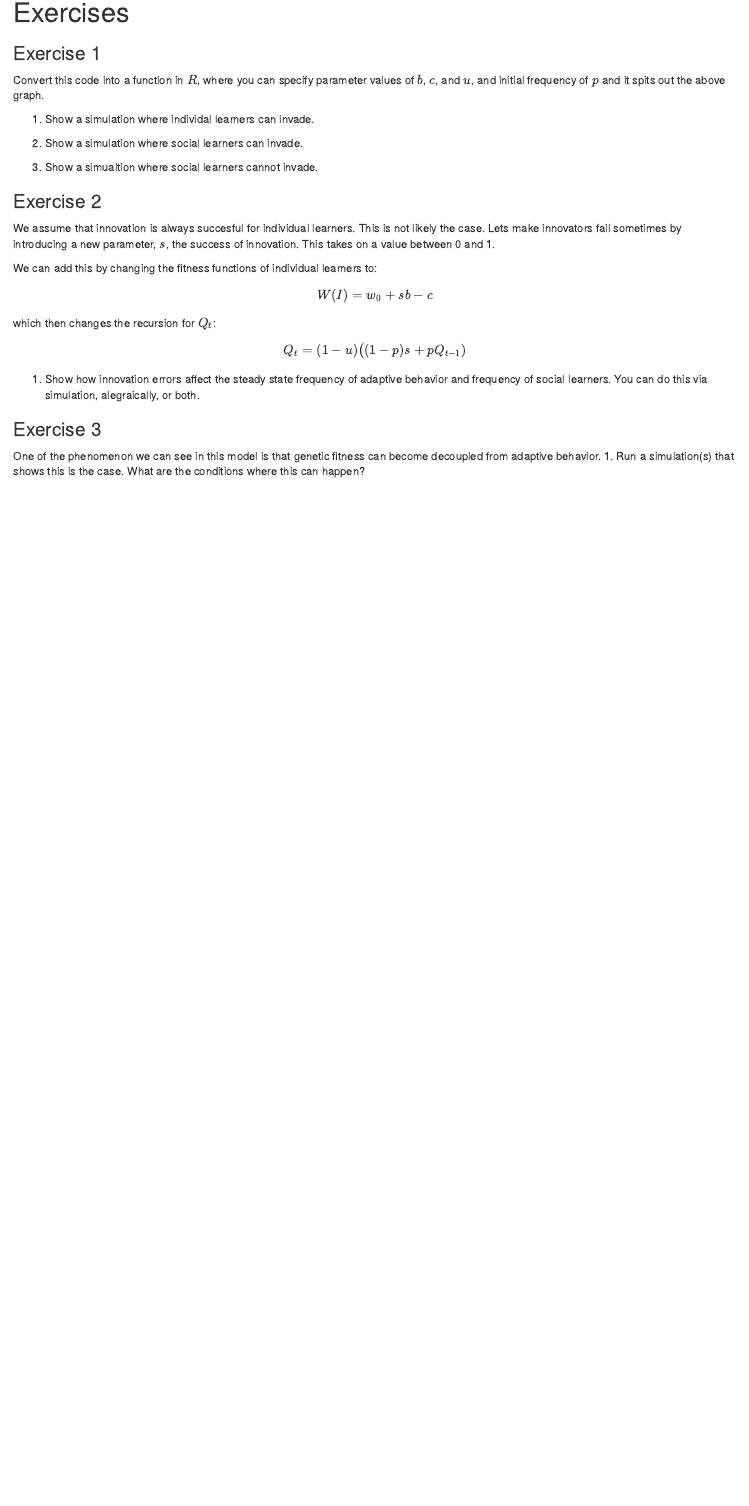
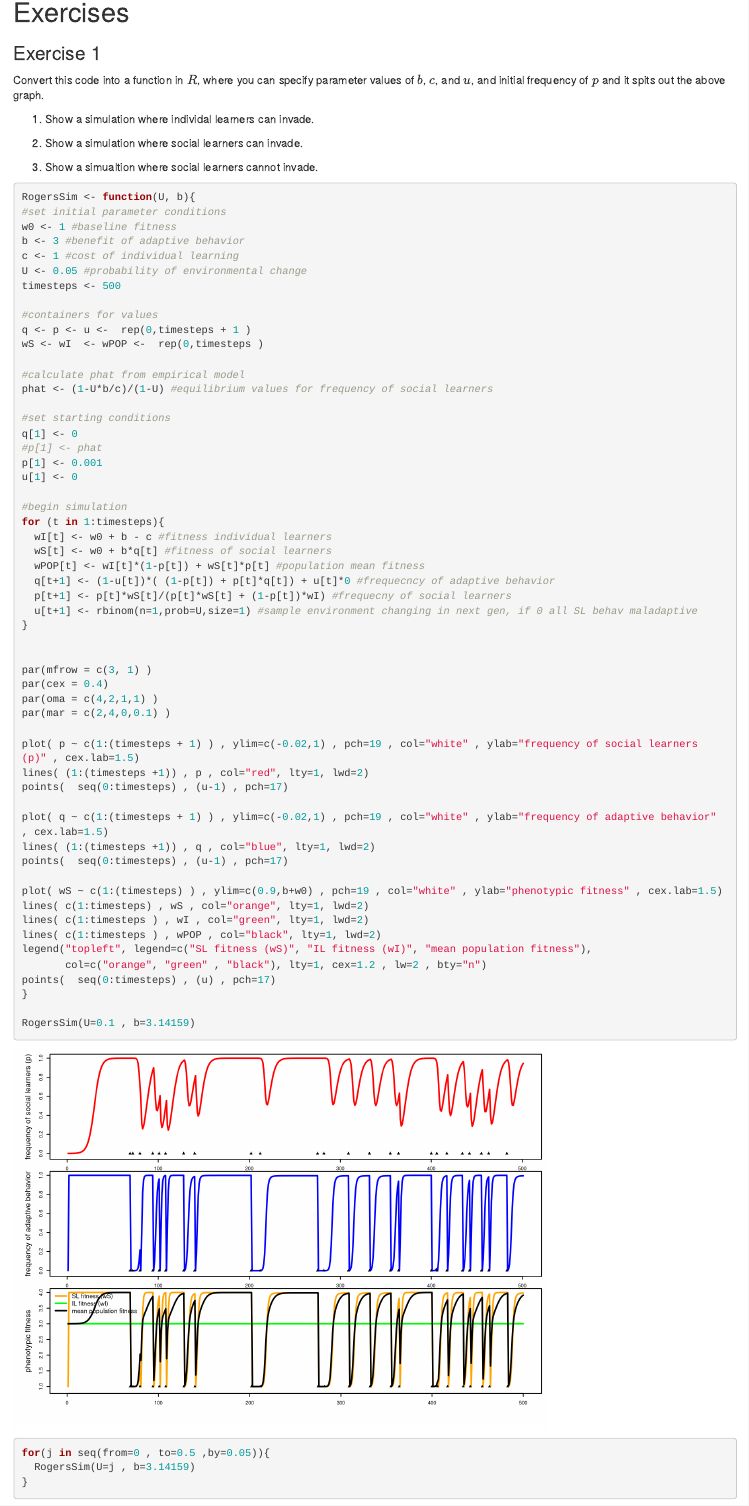
Before and after one commit to bjbarrett/qmbe_vtk_slce, an R Markdown document (rogers_vtk.Rmd): the page in a window 1100 px wide, from 5610 px down before the commit and from 5650 px down after it, so that both start at the same text. Rendered offline with R 4.5, knitr and Pandoc, with nearby package versions; code that draws random numbers runs with fixed seeds of ours.

````diff
--- a/rogers_vtk.Rmd
+++ b/rogers_vtk.Rmd
@@ -313,6 +316,69 @@
 2. Show a simulation where social learners can invade.
 
 3. Show a simualtion where social learners cannot invade.
+```{r rogers plot code function, echo=TRUE , warning=FALSE}
+
+RogersSim <- function(U, b){
+#set initial parameter conditions
+w0 <- 1 #baseline fitness
+b <- 3 #benefit of adaptive behavior
+c <- 1 #cost of individual learning
+U <- 0.05 #probability of environmental change
+timesteps <- 500
+
+#containers for values
+q <- p <- u <-  rep(0,timesteps + 1 )
+wS <- wI  <- wPOP <-  rep(0,timesteps )
+
+#calculate phat from empirical model
+phat <- (1-U*b/c)/(1-U) #equilibrium values for frequency of social learners
+
+#set starting conditions
+q[1] <- 0
+#p[1] <- phat
+p[1] <- 0.001
+u[1] <- 0
+
+#begin simulation
+for (t in 1:timesteps){
+  wI[t] <- w0 + b - c #fitness individual learners
+  wS[t] <- w0 + b*q[t] #fitness of social learners
+  wPOP[t] <- wI[t]*(1-p[t]) + wS[t]*p[t] #population mean fitness
+  q[t+1] <- (1-u[t])*( (1-p[t]) + p[t]*q[t]) + u[t]*0 #frequecncy of adaptive behavior
+  p[t+1] <- p[t]*wS[t]/(p[t]*wS[t] + (1-p[t])*wI) #frequecny of social learners
+  u[t+1] <- rbinom(n=1,prob=U,size=1) #sample environment changing in next gen, if 0 all SL behav maladaptive
+}
+
+
+par(mfrow = c(3, 1) )
+par(cex = 0.4)
+par(oma = c(4,2,1,1) )
+par(mar = c(2,4,0,0.1) )
+
+plot( p ~ c(1:(timesteps + 1) ) , ylim=c(-0.02,1) , pch=19 , col="white" , ylab="frequency of social learners (p)" , cex.lab=1.5)
+lines( (1:(timesteps +1)) , p , col="red", lty=1, lwd=2)
+points(  seq(0:timesteps) , (u-1) , pch=17)
+
+plot( q ~ c(1:(timesteps + 1) ) , ylim=c(-0.02,1) , pch=19 , col="white" , ylab="frequency of adaptive behavior" , cex.lab=1.5)
+lines( (1:(timesteps +1)) , q , col="blue", lty=1, lwd=2)
+points(  seq(0:timesteps) , (u-1) , pch=17)
+
+plot( wS ~ c(1:(timesteps) ) , ylim=c(0.9,b+w0) , pch=19 , col="white" , ylab="phenotypic fitness" , cex.lab=1.5)
+lines( c(1:timesteps) , wS , col="orange", lty=1, lwd=2)
+lines( c(1:timesteps ) , wI , col="green", lty=1, lwd=2)
+lines( c(1:timesteps ) , wPOP , col="black", lty=1, lwd=2)
+legend("topleft", legend=c("SL fitness (wS)", "IL fitness (wI)", "mean population fitness"),
+       col=c("orange", "green" , "black"), lty=1, cex=1.2 , lw=2 , bty="n")
+points(  seq(0:timesteps) , (u) , pch=17)
+}
+
+RogersSim(U=0.1 , b=3.14159)
+for(j in seq(from=0 , to=0.5 ,by=0.05)){
+  RogersSim(U=j , b=3.14159)
+}
+
+```
+
 
 ### Exercise 2
 We assume that innovation is always succesful for individual learners. This is not likely the case. Lets make innovators fail sometimes by introducing a new parameter, $s$, the success of innovation. This takes on a value between 0 and 1.
@@ -328,7 +394,7 @@
 	Q_t = (1-u)\big( (1-p)s + pQ_{t-1} )
 \end{equation}
 
-  1. Show how innovation errors affect the steady state frequency of adaptive behavior and frequency of social learners. You can do this via simulation, alegraically, or both.
+  1. Show how innovation errors affect the steady state frequency of adaptive behavior and frequency of social learners. You can do this via simulation, algebraically, or both.
 
 ### Exercise 3
 One of the phenomenon we can see in this model is that genetic fitness can become decoupled from adaptive behavior.
````
Also changed, not shown: rogers_vtk.Rmd (13 more changed lines).
